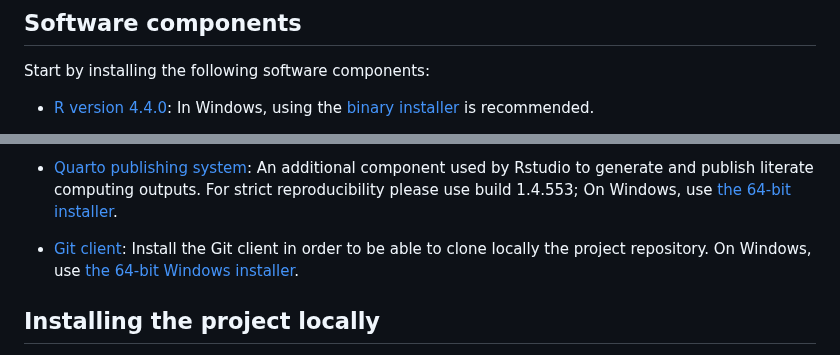
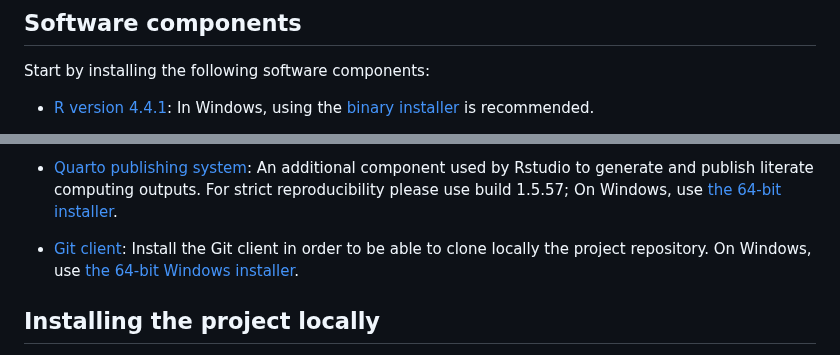
Before and after one commit to DaniMori/pid-pec-iad, a Markdown page: README.md, 2 parts joined by grey strips. GitHub-like rendering.

```diff
--- a/README.md
+++ b/README.md
@@ -38,9 +38,9 @@ When using this template, please don’t forget to:
 Start by installing the following software components:
 
 - [R version
-  4.4.0](https://cran.rstudio.com/bin/windows/base/old/4.4.0/): In
+  4.4.1](https://cran.rstudio.com/bin/windows/base/old/4.4.1/): In
   Windows, using the [binary
-  installer](https://cran.rstudio.com/bin/windows/base/old/4.4.0/R-4.4.0-win.exe)
+  installer](https://cran.rstudio.com/bin/windows/base/old/4.4.1/R-4.4.1-win.exe)
   is recommended.
 
 <!-- -->
@@ -55,5 +55,5 @@ Start by installing the following software components:
 
 - [Quarto publishing system](https://quarto.org/): An additional
   component used by Rstudio to generate and publish literate computing
-  outputs. For strict reproducibility please use build 1.4.553; On
+  outputs. For strict reproducibility please use build 1.5.57; On
   Windows, use [the 64-bit
```
Also changed, not shown: other parts of README.md (+4 -4 lines).
